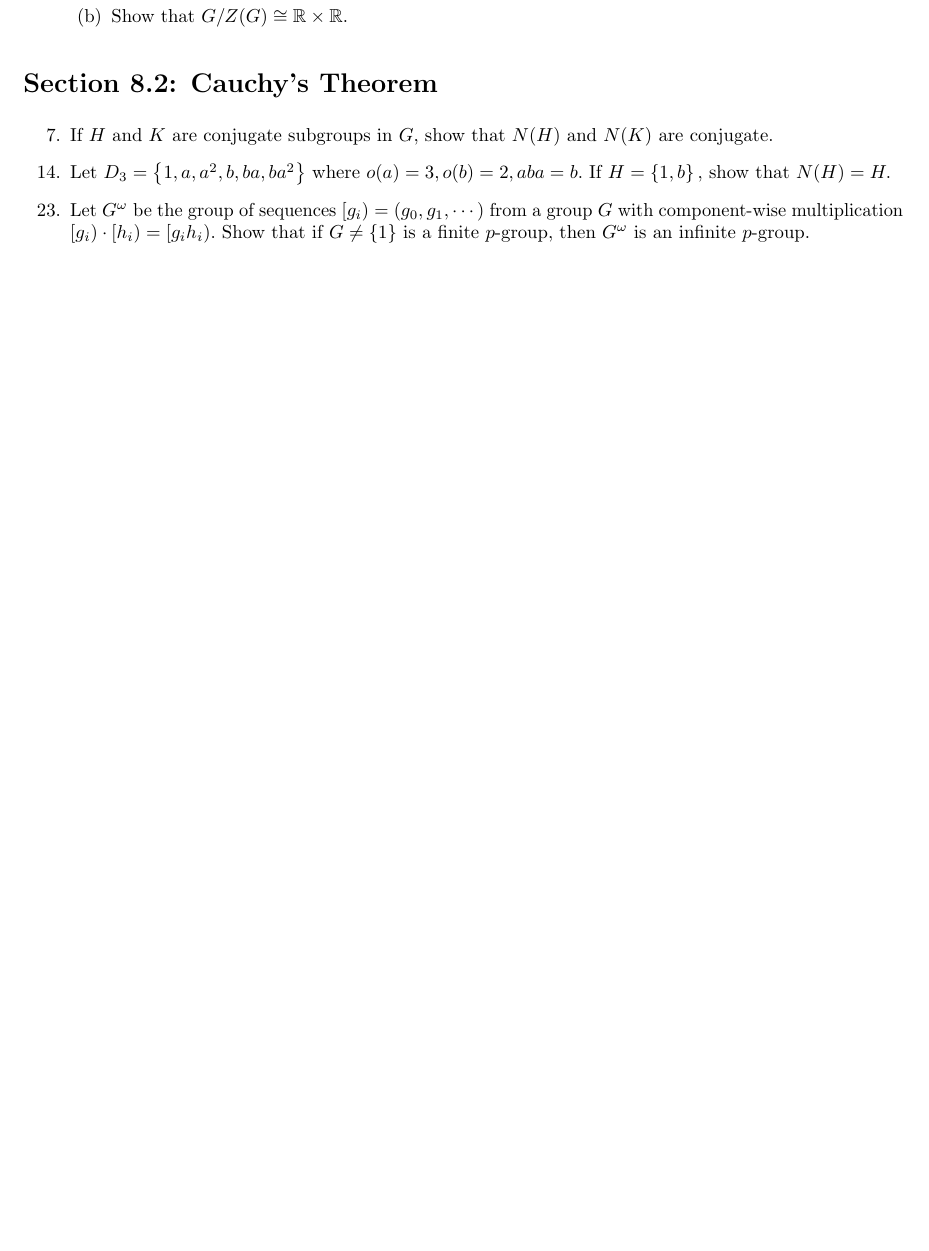
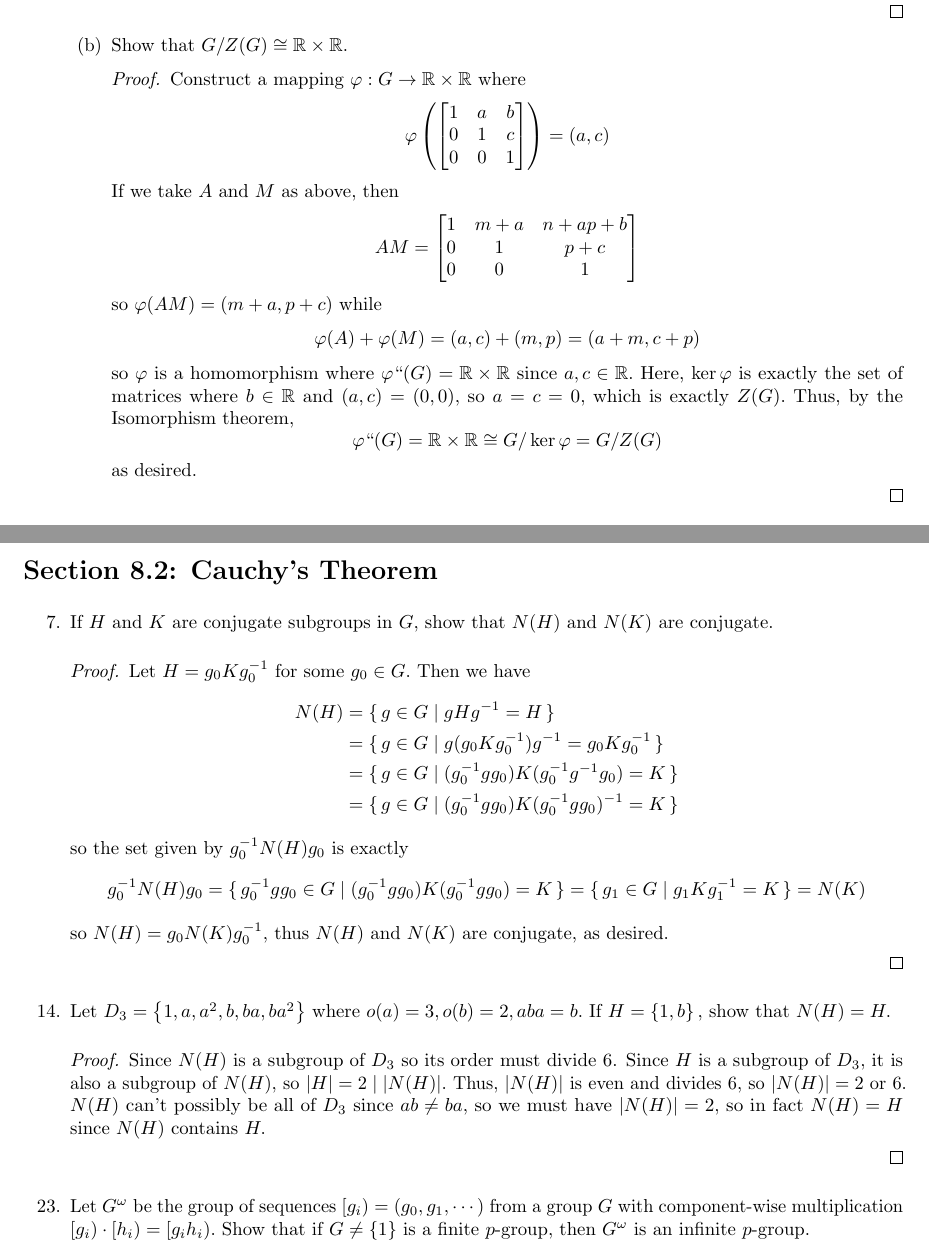
Before and after one commit to azhao9/latex-docs, a LaTeX problem sheet (advalg1/hw7/hw7.tex): part of the page before the commit and two parts of pages 2 and 3 of 3 after it, the two joined at a grey line, cut so that both start at the same text, the shorter picture padded with empty space. The pictures show the PDF file advalg1/hw7/hw7.pdf that the author committed with the source.

Commit message:
did some of alg hw7

```diff
--- a/advalg1/hw7/hw7.tex
+++ b/advalg1/hw7/hw7.tex
@@ -16,9 +16,19 @@
 
 \begin{itemize}
 	\item[22.] Show that $\RR^*/\left\{ 1, -1 \right\}\cong \RR^+.$
+		\begin{soln}
+			Define the mapping $\varphi:\RR^*\to \RR^+$ given by $\varphi(x)=x^2$ for $x\in \RR^*.$ This is indeed a homomorphism:
+			\begin{align*}
+				\varphi(xy) &= (xy)^2 = x^2 y^2 = \varphi(x)\varphi(y)
+			\end{align*} and the kernel is the set $\left\{ 1, -1 \right\}$ since $\varphi(1)=\varphi(-1)=1.$ Here, the image of $\RR^*$ under $\varphi$ is exactly $\RR^+,$ since the square of non-zero elements of $\RR$ are positive. Thus, by the Isomorphism theorem, \[\varphi``(\RR^*)=\RR^+\cong \RR^*/\ker \varphi = \RR^*/\left\{ 1, -1 \right\}\] as desired.
+
+		\end{soln}
 
 	\item[29.] Let $G=\left\{ \begin{bmatrix}
 		1 & a & b \\ 0 & 1 & c \\ 0 & 0 & 1
 	\end{bmatrix}\Bigg\vert a, b, c\in \RR\right\}.$
 	\begin{enumerate}[(a)]
 		\item Show that $G$ is a subgroup of $M_3(\RR)^*$ and that $Z(G)\cong \RR.$
+			\begin{proof}
+				Clearly $\begin{bmatrix}
+					1 & 0 & 0 \\ 0 & 1 & 0 \\ 0 & 0 & 1
@@ -25 +60,11 @@
+				\[A\inv = \begin{bmatrix}
+				1 & -a & ac-b \\
+				0 & 1 & -c \\
+				0 & 0 & 1
+				\end{bmatrix}\] which is also in $G.$ Thus, $G$ is a subgroup of $\GL_3(\RR_),$ as desired.
 
+				Let $M\in Z(G).$ Then we have
+				\begin{align*}
+					AM &= \begin{bmatrix}
+						1 & m+a & n+ap+b \\
+						0 & 1 & p+c \\
@@ -25,0 +74,14 @@
+						1 & a+m & b+mc+n \\
+						0 & 1 & c+p \\
+						0 & 0 & 1
+					\end{bmatrix}
+				\end{align*} so since $M\in Z(G),$ we must have $AM=MA,$ which is equivalent to having $n+ap+b=b+mc+n$ or $ap=mc.$ Since $a$ and $c$ can be anything, it must be the case that $m=p=0.$ Thus, the general form of $M\in Z(G)$ is \[M=\begin{bmatrix}
+						1 & 0 & n \\ 0 & 1 & 0 \\ 0 & 0 & 1
+					\end{bmatrix}, \quad n\in \RR
+			\] and we can construct a mapping $\varphi:Z(G)\to\RR$ where \[\varphi\left( \begin{bmatrix}
+					1 & 0 & n \\ 0 & 1 & 0 \\ 0 & 0 & 1
+			\end{bmatrix}\right) = n\] which is obviously bijective. It is also a homomorphism because
+			\begin{align*}
+				\varphi\left( \begin{bmatrix}
+					1 & 0 & n \\ 0 & 1 & 0 \\ 0 & 0 & 1
+				\end{bmatrix}\begin{bmatrix}
@@ -26,15 +94,46 @@
+				\end{bmatrix}\right)+\varphi\left( \begin{bmatrix}
+					1 & 0 & m \\ 0 & 1 & 0 \\ 0 & 0 & 1
+				\end{bmatrix}\right) &= m+n
+			\end{align*}
+			Thus $Z(G)\cong \RR,$ as desired.
+
+		\end{proof}
 		\item Show that $G/Z(G)\cong \RR\times\RR.$
+			\begin{proof}
+				Construct a mapping $\varphi:G\to \RR\times \RR$ where \[\varphi\left( \begin{bmatrix}
+						1 & a & b \\ 0 & 1 & c \\ 0 & 0 & 1
+				\end{bmatrix}\right) = (a, c)\] If we take $A$ and $M$ as above, then \[AM=\begin{bmatrix}
+						1 & m+a & n+ap+b \\ 0 & 1 & p+c \\ 0 & 0 & 1
+				\end{bmatrix}\] so $\varphi(AM)=(m+a, p+c)$ while \[\varphi(A)+\varphi(M)=(a, c) + (m, p) = (a+m, c+p)\] so $\varphi$ is a homomorphism where $\varphi``(G)=\RR\times\RR$ since $a, c\in \RR.$ Here, $\ker \varphi$ is exactly the set of matrices where $b\in \RR$ and $(a, c)=(0, 0),$ so $a=c=0,$ which is exactly $Z(G).$ Thus, by the Isomorphism theorem, \[\varphi``(G) = \RR\times \RR \cong G/\ker \varphi = G/Z(G)\] as desired.
+
+			\end{proof}
 
 	\end{enumerate}
 
 \end{itemize}
-
 \section*{Section 8.2: Cauchy's Theorem}
 
 \begin{itemize}
 	\item[7.] If $H$ and $K$ are conjugate subgroups in $G,$ show that $N(H)$ and $N(K)$ are conjugate.
+		\begin{proof}
+			Let $H=g_0 K g_0\inv$ for some $g_0\in G.$ Then we have
+			\begin{align*}
+				N(H) &= \Set{g\in G}{gHg\inv=H} \\
+				&= \Set{g\in G}{g(g_0 Kg_0\inv)g\inv = g_0 Kg_0\inv} \\
+				&= \Set{g\in G}{(g_0\inv gg_0) K (g_0\inv g\inv g_0) = K} \\
+				&= \Set{g\in G}{(g_0\inv gg_0) K (g_0\inv gg_0)\inv = K}
+			\end{align*} so the set given by $g_0\inv N(H) g_0$ is exactly
+			\begin{align*}
+				g_0\inv N(H) g_0 &= \Set{g_0\inv gg_0 \in G}{(g_0\inv gg_0) K(g_0\inv gg_0)=K} = \Set{g_1\in G}{g_1 K g_1\inv = K} = N(K)
+			\end{align*} so $N(H)=g_0 N(K) g_0\inv,$ thus $N(H)$ and $N(K)$ are conjugate, as desired.
+
+		\end{proof}
 
 	\item[14.] Let $D_3=\left\{ 1, a, a^2, b, ba, ba^2 \right\}$ where $o(a)=3, o(b)=2, aba=b.$ If $H=\left\{ 1, b \right\},$ show that $N(H)=H.$
+		\begin{proof}
+			Since $N(H)$ is a subgroup of $D_3$ so its order must divide 6. Since $H$ is a subgroup of $D_3,$ it is also a subgroup of $N(H),$ so $|H|=2\mid |N(H)|.$ Thus, $|N(H)|$ is even and divides 6, so $|N(H)|=2$ or 6. $N(H)$ can't possibly be all of $D_3$ since $ab\neq ba,$ so we must have $|N(H)|=2,$ so in fact $N(H)=H$ since $N(H)$ contains $H.$
+
+		\end{proof}
 
 	\item[23.] Let $G^{\omega}$ be the group of sequences $[g_i)=(g_0, g_1, \cdots)$ from a group $G$ with component-wise multiplication $[g_i)\cdot [h_i)=[g_ih_i).$ Show that if $G\neq \left\{ 1 \right\}$ is a finite $p$-group, then $G^{\omega}$ is an infinite $p$-group.
 
```
Also changed, not shown: advalg1/hw7/hw7.pdf, advalg1/hw7/hw7.tex (34 more changed lines).
